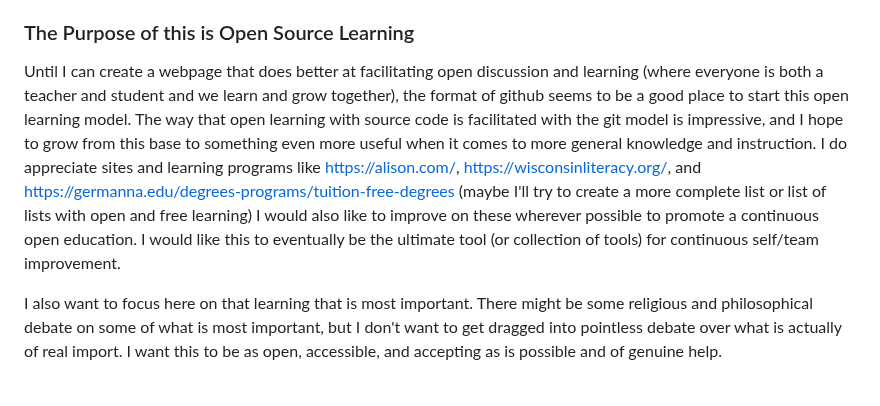
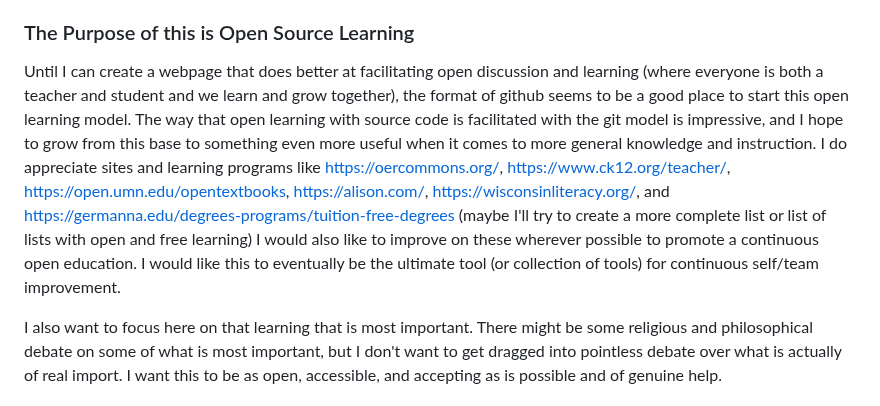
Before and after one commit to scott-rogers2008/VaincreLeMonde, a Markdown page: README.md, the part around the change. Drawn GitHub-style.

```diff
--- a/README.md
+++ b/README.md
@@ -8,7 +8,7 @@ The basic understanding of choosing growth over decay is a good first metric in
 Happier and more productive lives are built on following the path of light, life, and love. Happier and more productive businesses are and can be built on learning how to better understand and adhere to its path. Happier and more productive communities and nations can be made by understanding and encouraging adherence to this path of light, life, and love.
 
 ### The Purpose of this is Open Source Learning
-Until I can create a webpage that does better at facilitating open discussion and learning (where everyone is both a teacher and student and we learn and grow together), the format of github seems to be a good place to start this open learning model. The way that open learning with source code is facilitated with the git model is impressive, and I hope to grow from this base to something even more useful when it comes to more general knowledge and instruction. I do appreciate sites and learning programs like https://alison.com/, https://wisconsinliteracy.org/, and https://germanna.edu/degrees-programs/tuition-free-degrees (maybe I'll try to create a more complete list or list of lists with open and free learning) I would also like to improve on these wherever possible to promote a continuous open education. I would like this to eventually be the ultimate tool (or collection of tools) for continuous self/team improvement.
+Until I can create a webpage that does better at facilitating open discussion and learning (where everyone is both a teacher and student and we learn and grow together), the format of github seems to be a good place to start this open learning model. The way that open learning with source code is facilitated with the git model is impressive, and I hope to grow from this base to something even more useful when it comes to more general knowledge and instruction. I do appreciate sites and learning programs like https://oercommons.org/, https://www.ck12.org/teacher/, https://open.umn.edu/opentextbooks, https://alison.com/, https://wisconsinliteracy.org/, and https://germanna.edu/degrees-programs/tuition-free-degrees (maybe I'll try to create a more complete list or list of lists with open and free learning) I would also like to improve on these wherever possible to promote a continuous open education. I would like this to eventually be the ultimate tool (or collection of tools) for continuous self/team improvement.
 
 I also want to focus here on that learning that is most important. There might be some religious and philosophical debate on some of what is most important, but I don't want to get dragged into pointless debate over what is actually of real import. I want this to be as open, accessible, and accepting as is possible and of genuine help.
 
```
